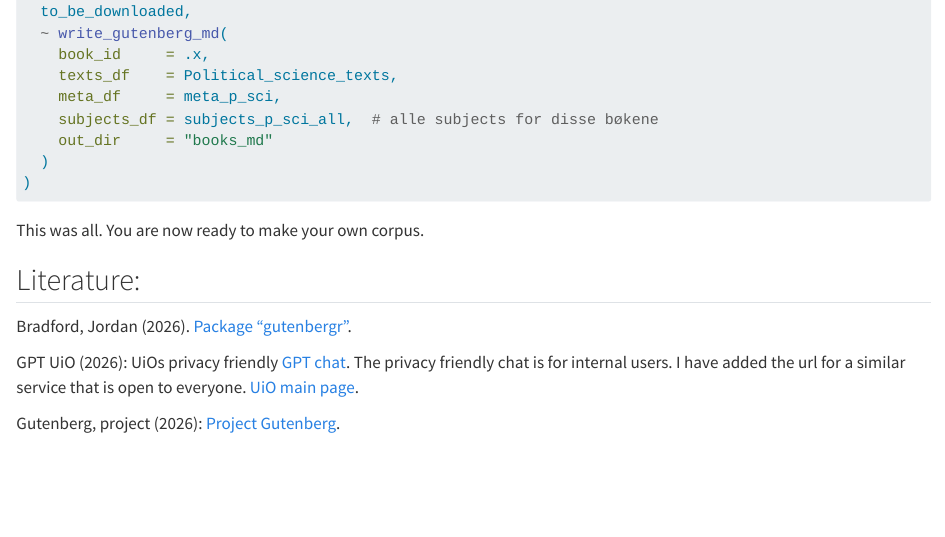
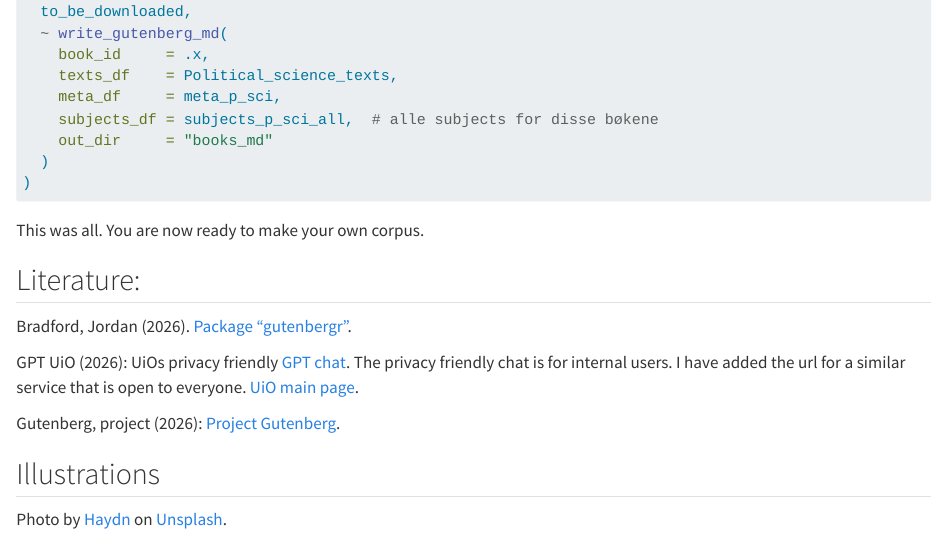
Before and after one commit to rasundsbak/from-gutenberg-to-rstudio, a Quarto document (Scrape_gutenberg.qmd): the page in a window 1100 px wide, from 4100 px down. Rendered offline with R 4.5, knitr and Pandoc in place of Quarto, with nearby package versions.

```diff
--- a/Scrape_gutenberg.qmd
+++ b/Scrape_gutenberg.qmd
@@ -226,3 +226,7 @@
 GPT UiO (2026): UiOs privacy friendly [GPT chat](https://chatgpt.com/). The privacy friendly chat is for internal users. I have added the url for a similar service that is open to everyone. [UiO main page](https://www.uio.no/).
 
 Gutenberg, project (2026): [Project Gutenberg](https://gutenberg.org/).
+
+## Illustrations
+
+Photo by [Haydn](https://unsplash.com/@hgpound?utm_source=unsplash&utm_medium=referral&utm_content=creditCopyText) on [Unsplash](https://unsplash.com/photos/a-herd-of-wildebeest-crossing-a-wide-river-in-africa-PwN9a_CqVIU?utm_source=unsplash&utm_medium=referral&utm_content=creditCopyText).
```
Also changed, not shown: README.md.
